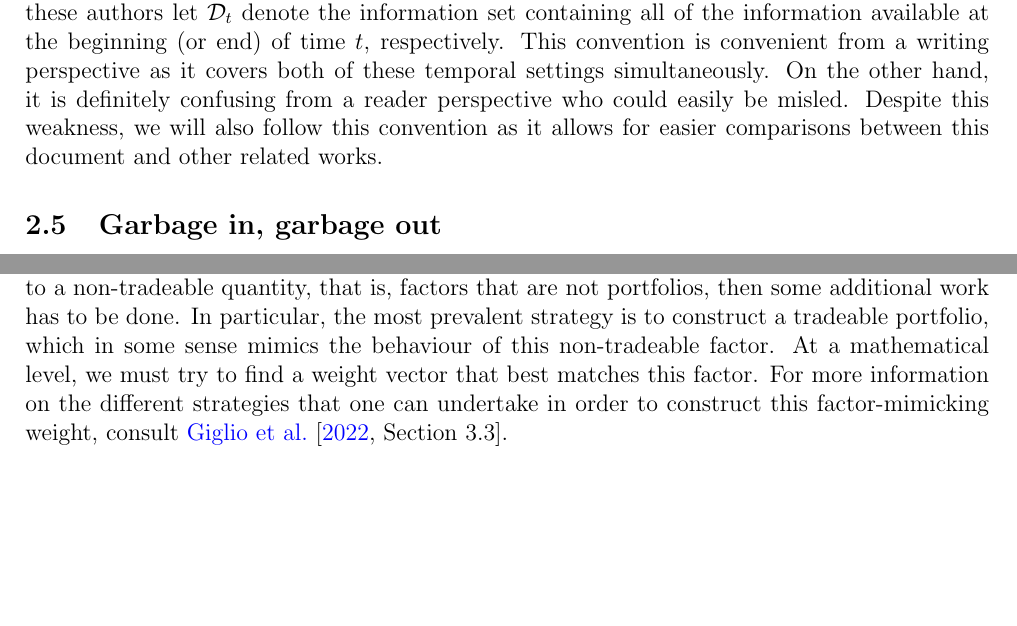
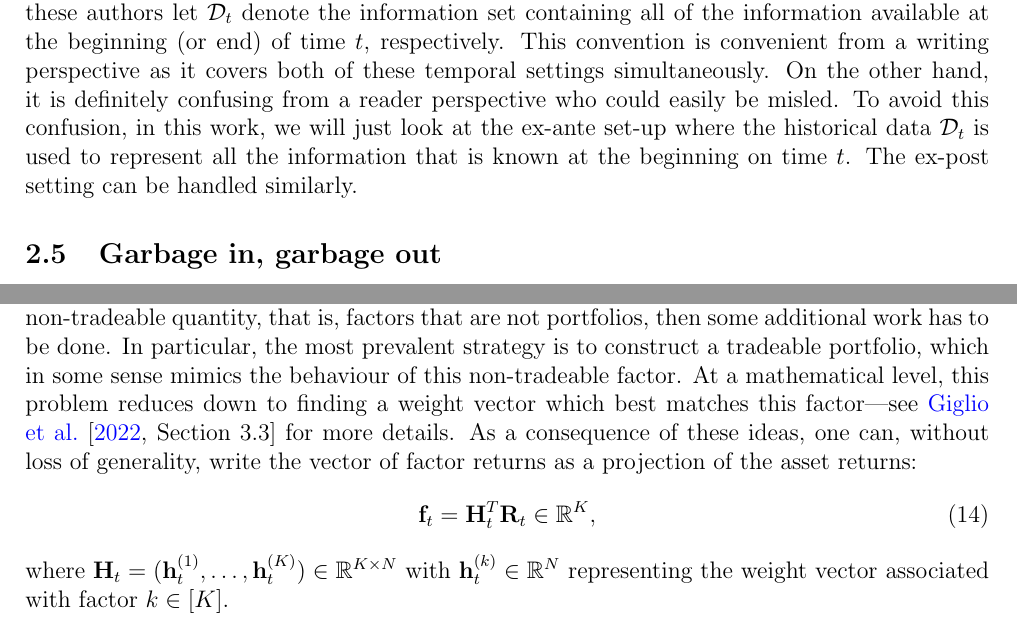
Before and after one commit to b-tu/factor, a LaTeX document (article/factor.tex): two parts of pages 3 and 7 of 9 before the commit and two parts of pages 3 and 7 of 10 after it, joined at a grey line, cut so that both start at the same text, the shorter picture padded with empty space. Compiled offline with pdfLaTeX.

Commit message:
Day 007: A minor update

```diff
--- a/article/factor.tex
+++ b/article/factor.tex
@@ -178,7 +176,7 @@ The distinction between an ex-ante (before the event) approach and an ex-post (a
 
 \paragraph{Risk analysis} A core problem in asset management is concerned with the quantification of risk. It is important to note that one is interested in estimating risk in both the ex-ante and ex-post setting. In the ex-ante setting, we are interested estimating risk in order to incorporate it into our active decision-making. Whilst, in the ex-post setting, we are interested in assessing risk in order to identify its main drivers and also to properly assess the realised performance of an investment or portfolio manager.
 
-\paragraph{Information set} We denote the historical information set, at time $t > 0$, by $\mathcal{D}_t \in \mathbb{D}$, where $\mathbb{D}$ denotes the set of all possible historical information sets. Confusingly, some authors abuse this notation because they allow it to be defined ambiguously in order to accommodate for both the ex-ante and ex-post setting. More specifically, in the ex-ante (or ex-post) setting, these authors let $\mathcal{D}_t$ denote the information set containing all of the information available at the beginning (or end) of time $t$, respectively. This convention is convenient from a writing perspective as it covers both of these temporal settings simultaneously. On the other hand, it is definitely confusing from a reader perspective who could easily be misled. Despite this weakness, we will also follow this convention as it allows for easier comparisons between this document and other related works.
+\paragraph{Information set} We denote the historical information set, at time $t > 0$, by $\mathcal{D}_t \in \mathbb{D}$, where $\mathbb{D}$ denotes the set of all possible historical information sets. Confusingly, some authors abuse this notation because they allow it to be defined ambiguously in order to accommodate for both the ex-ante and ex-post setting. More specifically, in the ex-ante (or ex-post) setting, these authors let $\mathcal{D}_t$ denote the information set containing all of the information available at the beginning (or end) of time $t$, respectively. This convention is convenient from a writing perspective as it covers both of these temporal settings simultaneously. On the other hand, it is definitely confusing from a reader perspective who could easily be misled. To avoid this confusion, in this work, we will just look at the ex-ante set-up where the historical data $\mathcal{D}_t$ is used to represent all the information that is known at the beginning on time $t$. The ex-post setting can be handled similarly.
 
 %%%%%%%%%%%%%%%%%%%%%%%%%%%%%%%%%%%%%%%%%%%%%%%%%%%%%%%%%%%%%%%%%%%%%%%%%%%%%
 \subsection{Garbage in, garbage out}
@@ -278,11 +280,11 @@ Equipped with this expression, one only needs to estimate $\mathcal{O}(K^2 + N)$
 	\item If both $\mathbf{B}_t$ and $\mathbf{f}_t$ are unknown, then we can try to estimate these two unknowns jointly using a statistical strategy such as Principle Component Analysis (PCA). Notably, if a PCA strategy is adopted, then the resulting estimate for the latent exposures and factors are not uniquely defined. In particular, appropriate rotations of these  latent quantities lead to equally viable results.
 \end{itemize}
 
-% \begin{remark}
-% 	[Excess asset returns] The unknown parameters of the multi-factor model \eqref{eqn:multi_factor_model} are usually estimated based on the individually observed excess asset returns $\mathcal{A}_n \in \mathbb{A}$ and not the returns of the different portfolios $\mathcal{I} \in \mathbb{I}$. Intuitively, this approach makes sense when the asset excess returns are observables as this reduces the number of parameters that we should estimate per asset. \textcolor{magenta}{Question to self: Are there occasions when using the portfolio excess returns makes more sense?}
-% \end{remark}
-
-\paragraph{Estimating the risk premiums} When the factor returns corresponds to the excess returns of a portfolio that is tradeable, then the corresponding risk premiums can be estimated using a simple sample average of the observed excess returns. When the factor returns corresponds to a non-tradeable quantity, that is, factors that are not portfolios, then some additional work has to be done. In particular, the most prevalent strategy is to construct a tradeable portfolio, which in some sense mimics the behaviour of this non-tradeable factor. At a mathematical level, we must try to find a weight vector that best matches this factor. For more information on the different strategies that one can undertake in order to construct this factor-mimicking weight, consult \citet[Section 3.3]{giglio2022arfe}.
+\paragraph{Estimating the risk premiums} When the factor returns corresponds to the excess returns of a portfolio that is tradeable, then the corresponding risk premiums can be estimated using a simple sample average of the observed excess returns. When the factor returns corresponds to a non-tradeable quantity, that is, factors that are not portfolios, then some additional work has to be done. In particular, the most prevalent strategy is to construct a tradeable portfolio, which in some sense mimics the behaviour of this non-tradeable factor. At a mathematical level, this problem reduces down to finding a weight vector which best matches this factor---see \citet[Section 3.3]{giglio2022arfe} for more details. As a consequence of these ideas, one can, without loss of generality, write the vector of factor returns as a projection of the asset returns:
+\begin{equation}
+	\mathbf{f}_t = \mathbf{H}_t^T \mathbf{R}_t \in \mathbb{R}^K,
+\end{equation}
+where $\mathbf{H}_t = (\mathbf{h}_t^{(1)}, \dots, \mathbf{h}_t^{(K)}) \in \mathbb{R}^{K \times N}$ with $\mathbf{h}_t^{(k)} \in \mathbb{R}^N$ representing the weight vector associated with factor $k \in [K]$.
 %%%%%%%%%%%%%%%%%%%%%%%%%%%%%%%%%%%%%%%%%%%%%%%%%%%%%%%%%%%%%%%%%%%%%%%%%%%%%
 \subsubsection{Single factor model}
 When we have only a single factor, $K=1$, then \eqref{eqn:multi_factor_model} reduces down to the single factor model
```
Also changed, not shown: article/factor.pdf, article/factor.tex (30 more changed lines), 5 other files.
